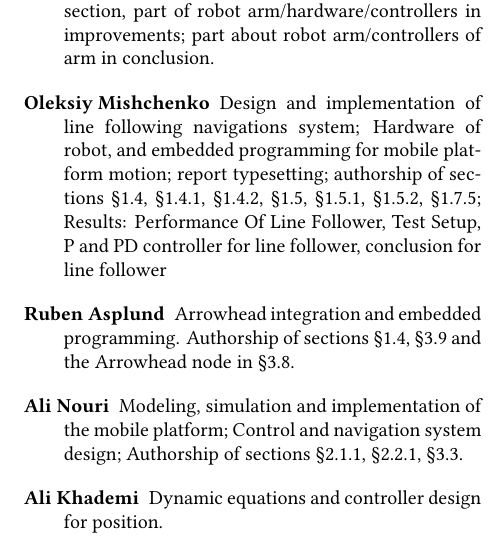
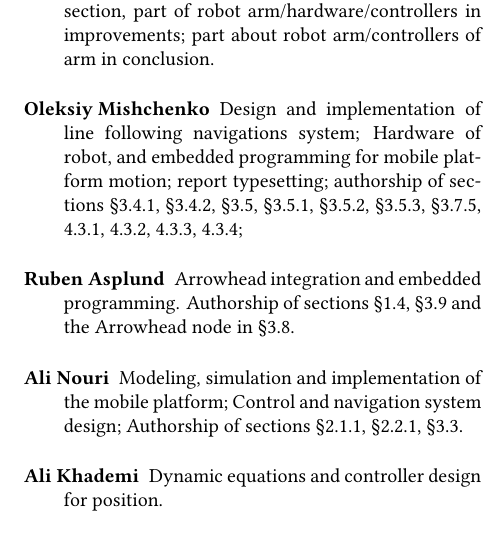
Before and after one commit to tmplt/ed7039e, a LaTeX document (report/master.tex, which reads report/sections/team-members.tex): part of one column of page 34 of 35, cut so that both start at the same text. Compiled offline with XeLaTeX.

Commit message:
Update team-members.tex

```diff
--- a/report/sections/team-members.tex
+++ b/report/sections/team-members.tex
@@ -29,8 +29,8 @@ Emails are available on the title page of this document.
     \item[Oleksiy Mishchenko]
     Design and implementation of line following navigations system;
     Hardware of robot, and embedded programming for mobile platform motion; report
-     typesetting; authorship of sections §1.4, §1.4.1, §1.4.2, §1.5, §1.5.1, §1.5.2, §1.7.5;
-     Results: Performance Of Line Follower, Test Setup, P and PD controller for line follower, conclusion for line follower
+    typesetting; authorship of sections §3.4.1, §3.4.2, §3.5, §3.5.1, §3.5.2, §3.5.3, §3.7.5, 4.3.1, 4.3.2, 4.3.3, 4.3.4;
+
 
     \item[Ruben Asplund]
     Arrowhead integration and embedded programming.
```
